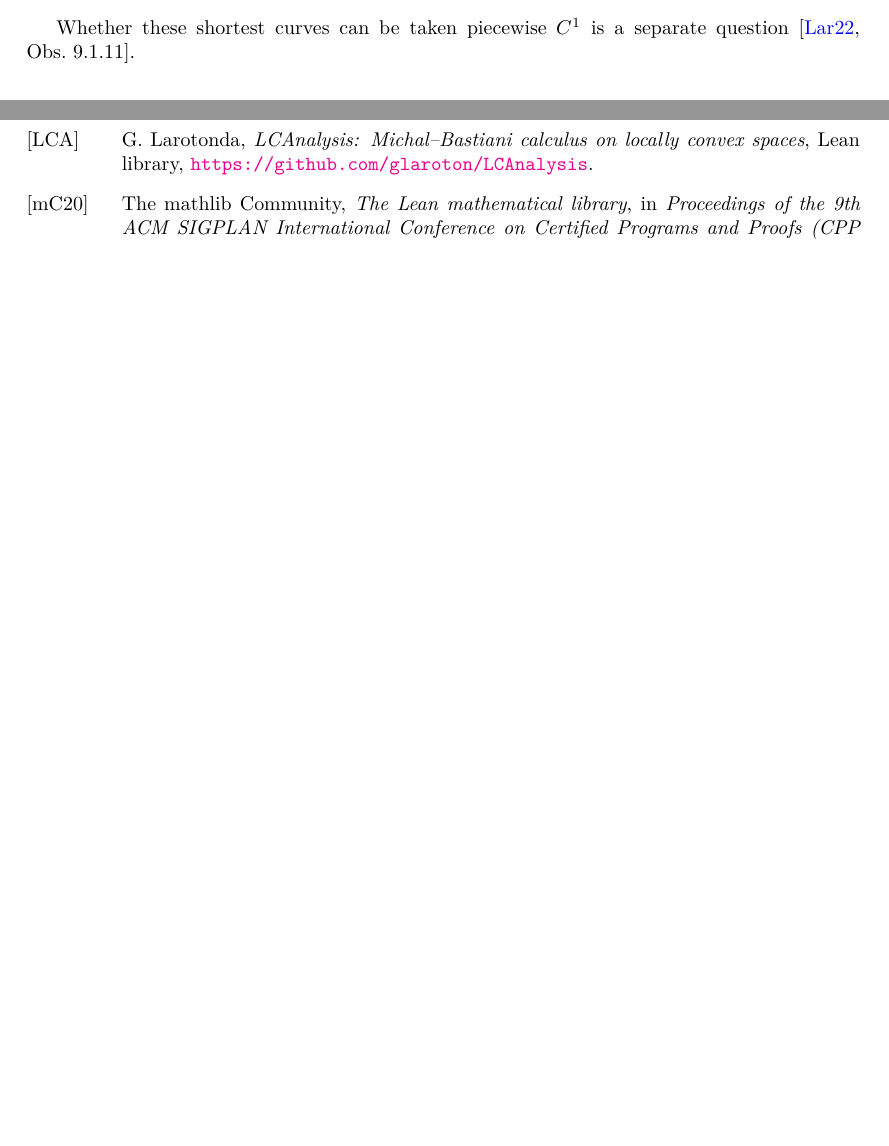
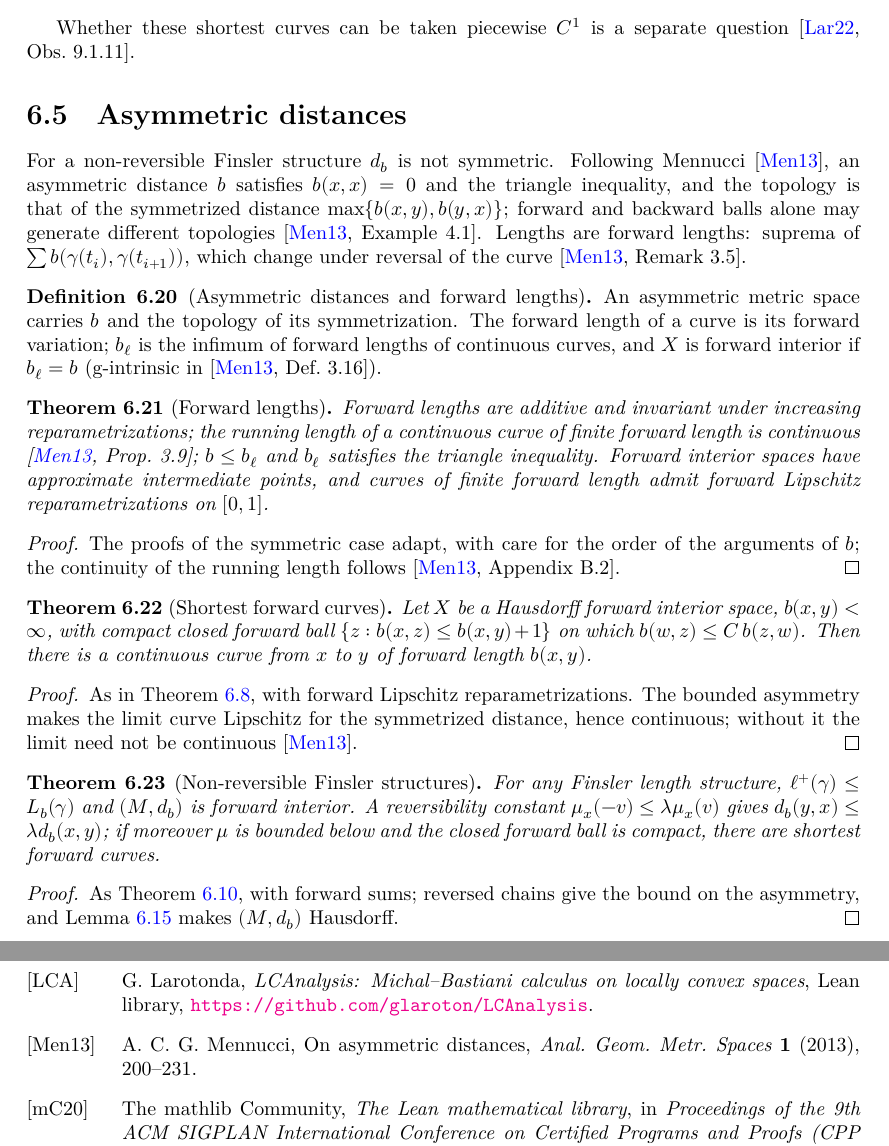
Before and after one commit to glaroton/LCManifolds, a LaTeX thesis (blueprint/src/print.tex, which reads blueprint/src/chapters/bibliography.tex, blueprint/src/chapters/metric_spaces.tex): two parts of pages 40 and 51 of 51, joined at a grey line, cut so that both start at the same text, the shorter picture padded with empty space. Compiled offline with XeLaTeX.

Commit message:
Asymmetric Hopf–Rinow (shortest forward curves) and its Finsler corollary
MetricGeometry/ForwardHopfRinow: continuity of b for the symmetrized topology
(Mennucci Prop. 3.2) and shortest forward curves under compactness and bounded
asymmetry. Metric/FinslerHopfRinow: for Finsler structures bounded below with
a reversibility constant, (M, d_b) is Hausdorff and has shortest forward
curves when closed forward balls are compact. Blueprint section on
asymmetric distances.

Co-Authored-By: Claude Opus 5.5 <noreply@anthropic.com>

```diff
--- a/blueprint/src/chapters/bibliography.tex
+++ b/blueprint/src/chapters/bibliography.tex
@@ -59,6 +59,10 @@ G.~Larotonda, \emph{Estructuras geométricas para las variedades de Banach}, boo
 G.~Larotonda, \emph{LCAnalysis: Michal--Bastiani calculus on locally convex spaces}, Lean
 library, \url{https://github.com/glaroton/LCAnalysis}.
 
+\bibitem[Men13]{Men13}
+A.~C.~G.~Mennucci, On asymmetric distances, \emph{Anal. Geom. Metr. Spaces} \textbf{1} (2013),
+200--231.
+
 \bibitem[mC20]{mC20}
 The mathlib Community, \emph{The Lean mathematical library}, in \emph{Proceedings of the 9th ACM
 SIGPLAN International Conference on Certified Programs and Proofs (CPP 2020)}, 2020, 367--381.
--- a/blueprint/src/chapters/metric_spaces.tex
+++ b/blueprint/src/chapters/metric_spaces.tex
@@ -316,3 +316,75 @@ and $M$ is Hausdorff.
 
 Whether these shortest curves can be taken piecewise $\Ck{1}$ is a separate question
 \cite[Obs.~9.1.11]{Lar22}.
+
+\section{Asymmetric distances}
+\label{sec:ms-asymmetric}
+
+For a non-reversible Finsler structure $d_b$ is not symmetric. Following Mennucci \cite{Men13},
+an asymmetric distance $b$ satisfies $b(x, x) = 0$ and the triangle inequality, and the topology is
+that of the symmetrized distance $\max\{b(x, y), b(y, x)\}$; forward and backward balls alone may
+generate different topologies \cite[Example~4.1]{Men13}. Lengths are forward lengths: suprema of
+$\sum b(\gamma(t_i), \gamma(t_{i+1}))$, which change under reversal of the curve
+\cite[Remark~3.5]{Men13}.
+
+\begin{definition}[Asymmetric distances and forward lengths]
+  \label{def:ms-asymm}
+  \lean{LCManifolds.AsymmPseudoEMetricSpace, LCManifolds.AsymmPseudoEMetricSpace.ofBDist, LCManifolds.fwdVar, LCManifolds.bwdVar, LCManifolds.FwdPath, LCManifolds.fwdLengthDist, LCManifolds.IsFwdInterior}
+  \leanok
+  An asymmetric metric space carries $b$ and the topology of its symmetrization. The forward
+  length of a curve is its forward variation; $b_\ell$ is the infimum of forward lengths of
+  continuous curves, and $X$ is forward interior if $b_\ell = b$ (g-intrinsic in
+  \cite[Def.~3.16]{Men13}).
+\end{definition}
+
+\begin{theorem}[Forward lengths]
+  \label{thm:ms-fwd-length}
+  \lean{LCManifolds.fwdVar.Icc_add_Icc, LCManifolds.fwdVar.comp_eq_of_monotoneOn, LCManifolds.fwdVar_comp_neg, LCManifolds.fwdVar.continuousOn_Icc, LCManifolds.fwdLengthDist_triangle, LCManifolds.bdist_le_fwdLengthDist, LCManifolds.IsFwdInterior.exists_bdist_le_add, LCManifolds.FwdPath.exists_lipschitz_reparam}
+  \leanok
+  \uses{def:ms-asymm}
+  Forward lengths are additive and invariant under increasing reparametrizations; the running
+  length of a continuous curve of finite forward length is continuous \cite[Prop.~3.9]{Men13};
+  $b \leq b_\ell$ and $b_\ell$ satisfies the triangle inequality. Forward interior spaces have
+  approximate intermediate points, and curves of finite forward length admit forward Lipschitz
+  reparametrizations on $[0, 1]$.
+\end{theorem}
+
+\begin{proof}
+  \leanok
+  The proofs of the symmetric case adapt, with care for the order of the arguments of $b$; the
+  continuity of the running length follows \cite[Appendix~B.2]{Men13}.
+\end{proof}
+
+\begin{theorem}[Shortest forward curves]
+  \label{thm:ms-fwd-hopf-rinow}
+  \lean{LCManifolds.bdist_le_bdist_add_edist, LCManifolds.continuous_bdist, LCManifolds.IsFwdInterior.exists_fwdPath_length_eq_of_isCompact}
+  \leanok
+  \uses{thm:ms-fwd-length}
+  Let $X$ be a Hausdorff forward interior space, $b(x, y) < \infty$, with compact closed forward
+  ball $\{z : b(x, z) \leq b(x, y) + 1\}$ on which $b(w, z) \leq C\, b(z, w)$. Then there is a
+  continuous curve from $x$ to $y$ of forward length $b(x, y)$.
+\end{theorem}
+
+\begin{proof}
+  \leanok
+  As in Theorem~\ref{thm:ms-hopf-rinow}, with forward Lipschitz reparametrizations. The bounded
+  asymmetry makes the limit curve Lipschitz for the symmetrized distance, hence continuous; without
+  it the limit need not be continuous \cite{Men13}.
+\end{proof}
+
+\begin{theorem}[Non-reversible Finsler structures]
+  \label{thm:ms-finsler-asymm}
+  \lean{LCManifolds.FinslerLengthStructure.bdist_le_lengths, LCManifolds.FinslerLengthStructure.fwdVar_le_length, LCManifolds.FinslerLengthStructure.fwdArcPath, LCManifolds.FinslerLengthStructure.fwdLengthDist_le_of_reach, LCManifolds.FinslerLengthStructure.isFwdInterior, LCManifolds.FinslerLengthStructure.length_reverse_le, LCManifolds.FinslerLengthStructure.Reach.reverse_le, LCManifolds.FinslerLengthStructure.dist_comm_le, LCManifolds.FinslerLengthStructure.t2Space_finslerSpace, LCManifolds.FinslerLengthStructure.exists_fwdPath_length_eq}
+  \leanok
+  \uses{thm:ms-fwd-hopf-rinow, thm:ms-finsler-interior, thm:ms-bounded-below}
+  For any Finsler length structure, $\ell^+(\gamma) \leq L_b(\gamma)$ and $(M, d_b)$ is forward
+  interior. A reversibility constant $\mu_x(-v) \leq \lambda \mu_x(v)$ gives
+  $d_b(y, x) \leq \lambda d_b(x, y)$; if moreover $\mu$ is bounded below and the closed forward
+  ball is compact, there are shortest forward curves.
+\end{theorem}
+
+\begin{proof}
+  \leanok
+  As Theorem~\ref{thm:ms-finsler-interior}, with forward sums; reversed chains give the bound on
+  the asymmetry, and Lemma~\ref{thm:ms-bounded-below} makes $(M, d_b)$ Hausdorff.
+\end{proof}
```
Also changed, not shown: README.md, 3 other files.
